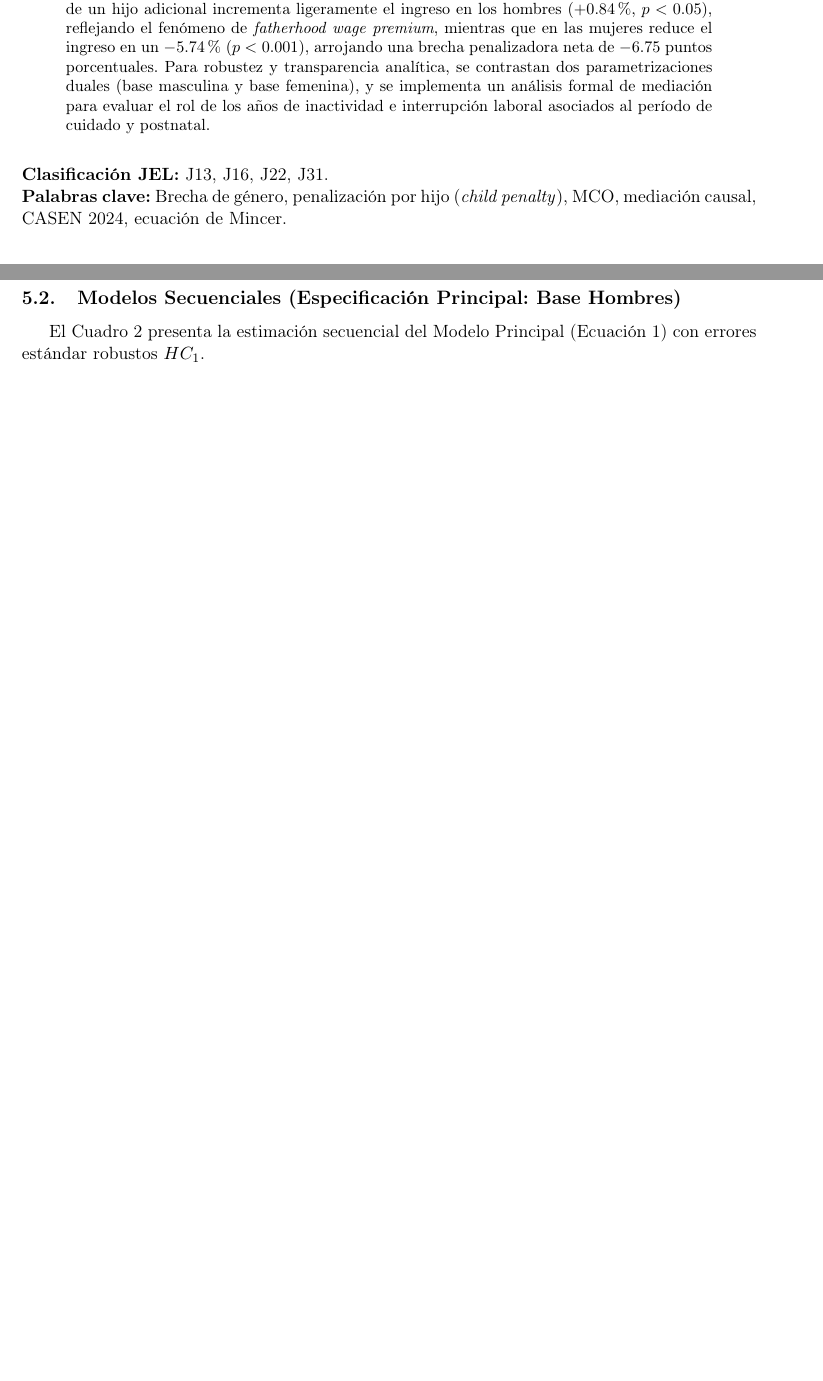
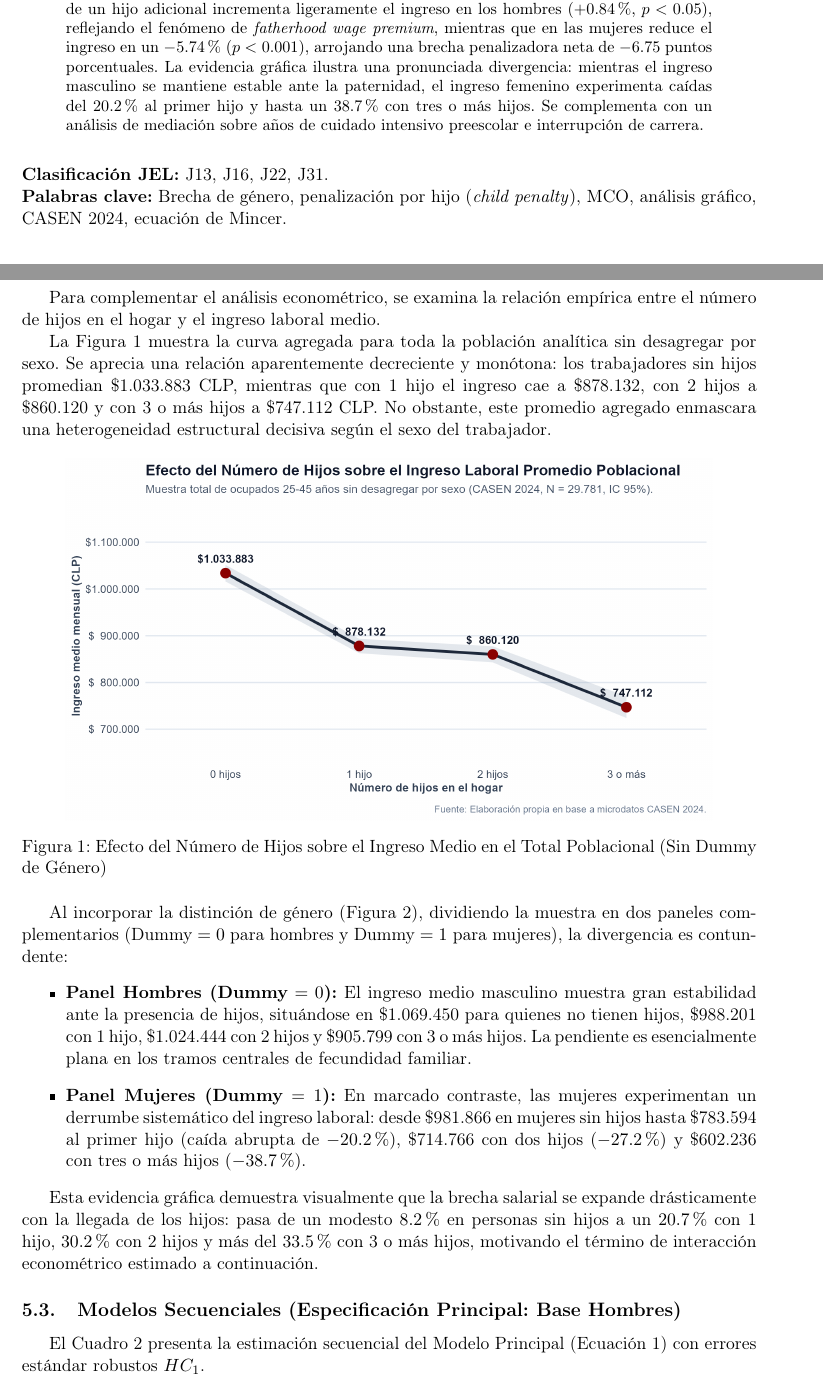
Before and after one commit to kaiser00001/Tig-econometria, a LaTeX paper (paper Tig econometria.tex): two parts of pages 1 and 4 of 6 before the commit and two parts of pages 1 and 4 of 8 after it, joined at a grey line, cut so that both start at the same text, the shorter picture padded with empty space. Compiled offline with pdfLaTeX.

Commit message:
Graficos Child Penalty agregados: poblacional y comparativo por genero Dummy=0 vs Dummy=1, integrados al paper

```diff
--- a/paper Tig econometria.tex
+++ b/paper Tig econometria.tex
@@ -37,12 +37,12 @@
 \maketitle
 
 \begin{abstract}
-Este trabajo analiza empíricamente la relación entre la carga parental y el ingreso de la ocupación principal en Chile utilizando la Encuesta de Caracterización Socioeconómica Nacional (CASEN 2024). En particular, se evalúa si la penalización por hijos (\textit{child penalty}) difiere según el género en una muestra de $N = 29.781$ personas ocupadas de 25 a 45 años. Mediante especificaciones secuenciales de Mínimos Cuadrados Ordinarios (MCO) con interacción y errores estándar robustos a heterocedasticidad ($HC_1$), se documenta que la presencia de un hijo adicional incrementa ligeramente el ingreso en los hombres ($+0.84\%$, $p < 0.05$), reflejando el fenómeno de \textit{fatherhood wage premium}, mientras que en las mujeres reduce el ingreso en un $-5.74\%$ ($p < 0.001$), arrojando una brecha penalizadora neta de $-6.75$ puntos porcentuales. Para robustez y transparencia analítica, se contrastan dos parametrizaciones duales (base masculina y base femenina), y se implementa un análisis formal de mediación para evaluar el rol de los años de inactividad e interrupción laboral asociados al período de cuidado y postnatal.
+Este trabajo analiza empíricamente la relación entre la carga parental y el ingreso de la ocupación principal en Chile utilizando la Encuesta de Caracterización Socioeconómica Nacional (CASEN 2024). En particular, se evalúa si la penalización por hijos (\textit{child penalty}) difiere según el género en una muestra de $N = 29.781$ personas ocupadas de 25 a 45 años. Mediante especificaciones secuenciales de Mínimos Cuadrados Ordinarios (MCO) con interacción y errores estándar robustos a heterocedasticidad ($HC_1$), se documenta que la presencia de un hijo adicional incrementa ligeramente el ingreso en los hombres ($+0.84\%$, $p < 0.05$), reflejando el fenómeno de \textit{fatherhood wage premium}, mientras que en las mujeres reduce el ingreso en un $-5.74\%$ ($p < 0.001$), arrojando una brecha penalizadora neta de $-6.75$ puntos porcentuales. La evidencia gráfica ilustra una pronunciada divergencia: mientras el ingreso masculino se mantiene estable ante la paternidad, el ingreso femenino experimenta caídas del $20.2\%$ al primer hijo y hasta un $38.7\%$ con tres o más hijos. Se complementa con un análisis de mediación sobre años de cuidado intensivo preescolar e interrupción de carrera.
 \end{abstract}
 
 \vspace{0.3cm}
 \noindent \textbf{Clasificación JEL:} J13, J16, J22, J31. \\
-\textbf{Palabras clave:} Brecha de género, penalización por hijo (\textit{child penalty}), MCO, mediación causal, CASEN 2024, ecuación de Mincer.
+\textbf{Palabras clave:} Brecha de género, penalización por hijo (\textit{child penalty}), MCO, análisis gráfico, CASEN 2024, ecuación de Mincer.
 
 \vspace{0.5cm}
 
@@ -139,3 +139,21 @@ Horas semanales habituales & 44.1 & 7.8 & 38.9 & 10.4 & -5.2 & $<0.001$ \\
 \end{tabular}
 }
 \end{table}
+
+\subsection{Evidencia Gráfica del Child Penalty: Análisis Poblacional y por Género}
+Para complementar el análisis econométrico, se examina la relación empírica entre el número de hijos en el hogar y el ingreso laboral medio.
+
+La Figura \ref{fig:poblacional} muestra la curva agregada para toda la población analítica sin desagregar por sexo. Se aprecia una relación aparentemente decreciente y monótona: los trabajadores sin hijos promedian \$1.033.883 CLP, mientras que con 1 hijo el ingreso cae a \$878.132, con 2 hijos a \$860.120 y con 3 o más hijos a \$747.112 CLP. No obstante, este promedio agregado enmascara una heterogeneidad estructural decisiva según el sexo del trabajador.
+
+\begin{figure}[htbp]
+\centering
+\includegraphics[width=0.88\textwidth]{grafico1_child_penalty_poblacional.png}
+\caption{Efecto del Número de Hijos sobre el Ingreso Medio en el Total Poblacional (Sin Dummy de Género)}
+\label{fig:poblacional}
+\end{figure}
+
+Al incorporar la distinción de género (Figura \ref{fig:genero}), dividiendo la muestra en dos paneles complementarios ($\text{Dummy} = 0$ para hombres y $\text{Dummy} = 1$ para mujeres), la divergencia es contundente:
+\begin{itemize}
+    \item \textbf{Panel Hombres ($\text{Dummy} = 0$):} El ingreso medio masculino muestra gran estabilidad ante la presencia de hijos, situándose en \$1.069.450 para quienes no tienen hijos, \$988.201 con 1 hijo, \$1.024.444 con 2 hijos y \$905.799 con 3 o más hijos. La pendiente es esencialmente plana en los tramos centrales de fecundidad familiar.
+    \item \textbf{Panel Mujeres ($\text{Dummy} = 1$):} En marcado contraste, las mujeres experimentan un derrumbe sistemático del ingreso laboral: desde \$981.866 en mujeres sin hijos hasta \$783.594 al primer hijo (caída abrupta de $-20.2\%$), \$714.766 con dos hijos ($-27.2\%$) y \$602.236 con tres o más hijos ($-38.7\%$).
+\end{itemize}
@@ -142,3 +165,7 @@ Horas semanales habituales & 44.1 & 7.8 & 38.9 & 10.4 & -5.2 & $<0.001$ \\
+\label{fig:genero}
+\end{figure}
+
+Esta evidencia gráfica demuestra visualmente que la brecha salarial se expande drásticamente con la llegada de los hijos: pasa de un modesto $8.2\%$ en personas sin hijos a un $20.7\%$ con 1 hijo, $30.2\%$ con 2 hijos y más del $33.5\%$ con 3 o más hijos, motivando el término de interacción econométrico estimado a continuación.
 
 \subsection{Modelos Secuenciales (Especificación Principal: Base Hombres)}
 El Cuadro \ref{tab:regresiones} presenta la estimación secuencial del Modelo Principal (Ecuación \ref{eq:mco_base_hombre}) con errores estándar robustos $HC_1$.
```
Also changed, not shown: paper_tig_econometria.tex (+29 -2 lines), grafico1_child_penalty_poblacional.png (added), grafico2_child_penalty_genero.png (added), paper Tig econometria.pdf, paper Tig econometria.tex (5 more changed lines), 1 other file.
